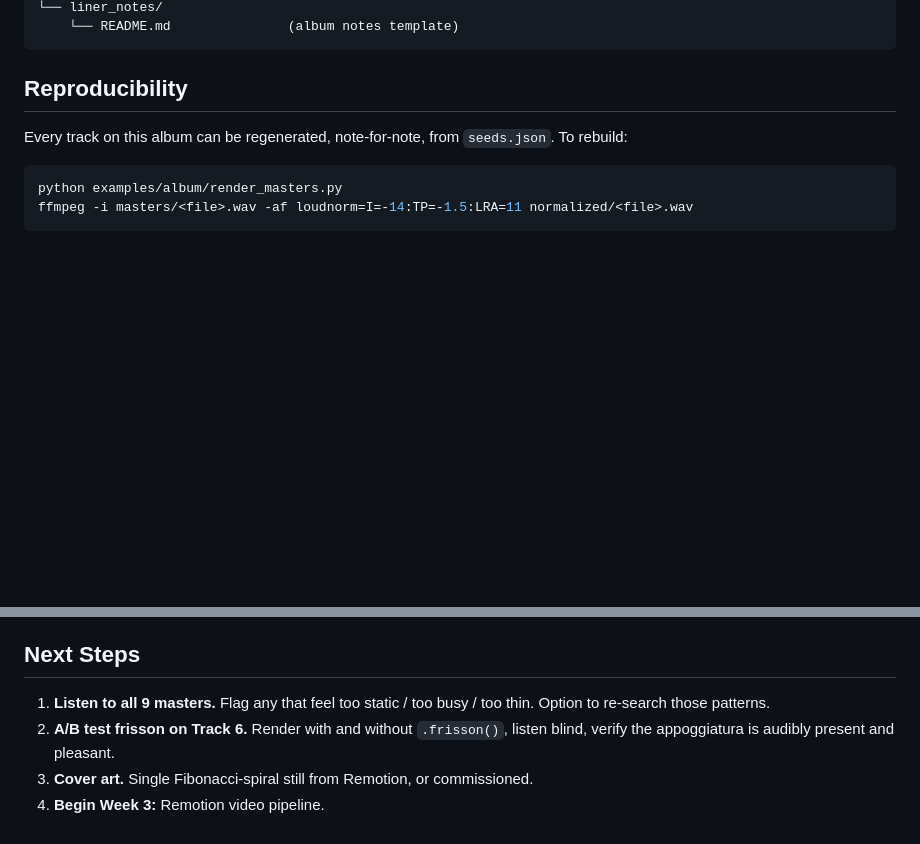
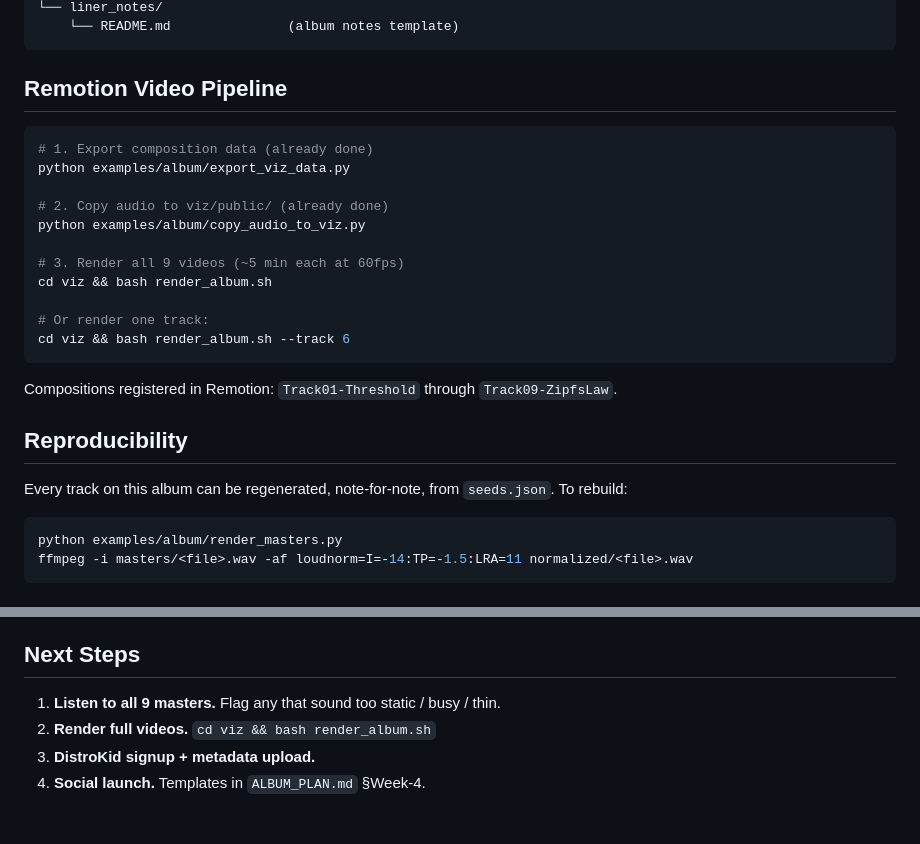
Before and after one commit to konradreyhe/sacred-composer, a Markdown page: examples/album/README.md, 2 parts joined by grey strips. GitHub-like rendering; blank space fills up the shorter version.

````diff
--- a/examples/album/README.md
+++ b/examples/album/README.md
@@ -63,6 +68,24 @@ examples/album/
 └── liner_notes/
     └── README.md               (album notes template)
 ```
+
+## Remotion Video Pipeline
+
+```bash
+# 1. Export composition data (already done)
+python examples/album/export_viz_data.py
+
+# 2. Copy audio to viz/public/ (already done)
+python examples/album/copy_audio_to_viz.py
+
+# 3. Render all 9 videos (~5 min each at 60fps)
+cd viz && bash render_album.sh
+
+# Or render one track:
+cd viz && bash render_album.sh --track 6
+```
+
+Compositions registered in Remotion: `Track01-Threshold` through `Track09-ZipfsLaw`.
 
 ## Reproducibility
 
@@ -84,11 +107,7 @@ ffmpeg -i masters/<file>.wav -af loudnorm=I=-14:TP=-1.5:LRA=11 normalized/<file>
 
 ## Next Steps
 
-1. **Listen to all 9 masters.** Flag any that feel too static / too
-   busy / too thin. Option to re-search those patterns.
-2. **A/B test frisson on Track 6.** Render with and without
-   `.frisson()`, listen blind, verify the appoggiatura is audibly
-   present and pleasant.
-3. **Cover art.** Single Fibonacci-spiral still from Remotion, or
-   commissioned.
-4. **Begin Week 3:** Remotion video pipeline.
+1. **Listen to all 9 masters.** Flag any that sound too static / busy / thin.
+2. **Render full videos.** `cd viz && bash render_album.sh`
+3. **DistroKid signup + metadata upload.**
+4. **Social launch.** Templates in `ALBUM_PLAN.md` §Week-4.
````
Also changed, not shown: other parts of examples/album/README.md (+22 -17 lines).
